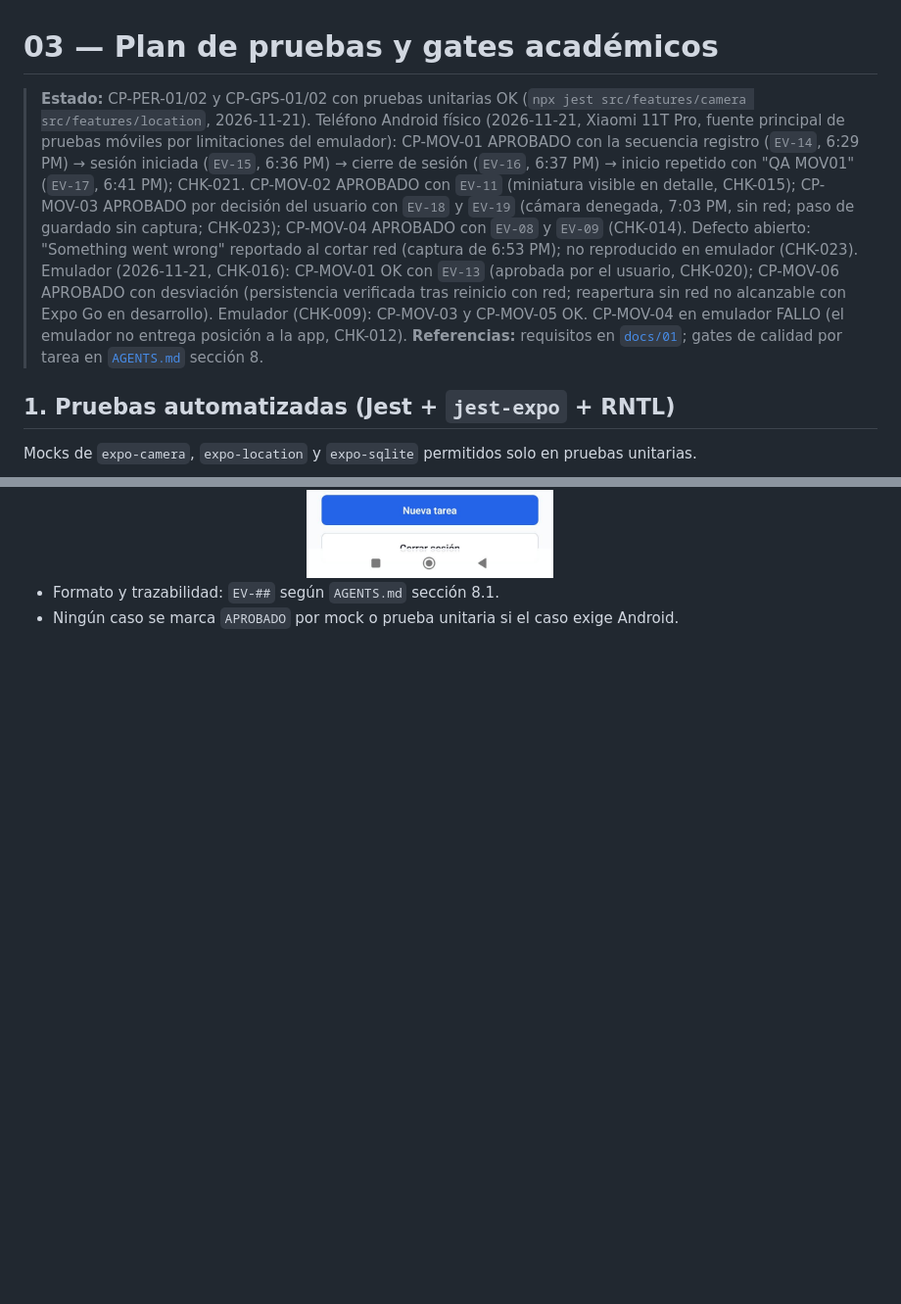
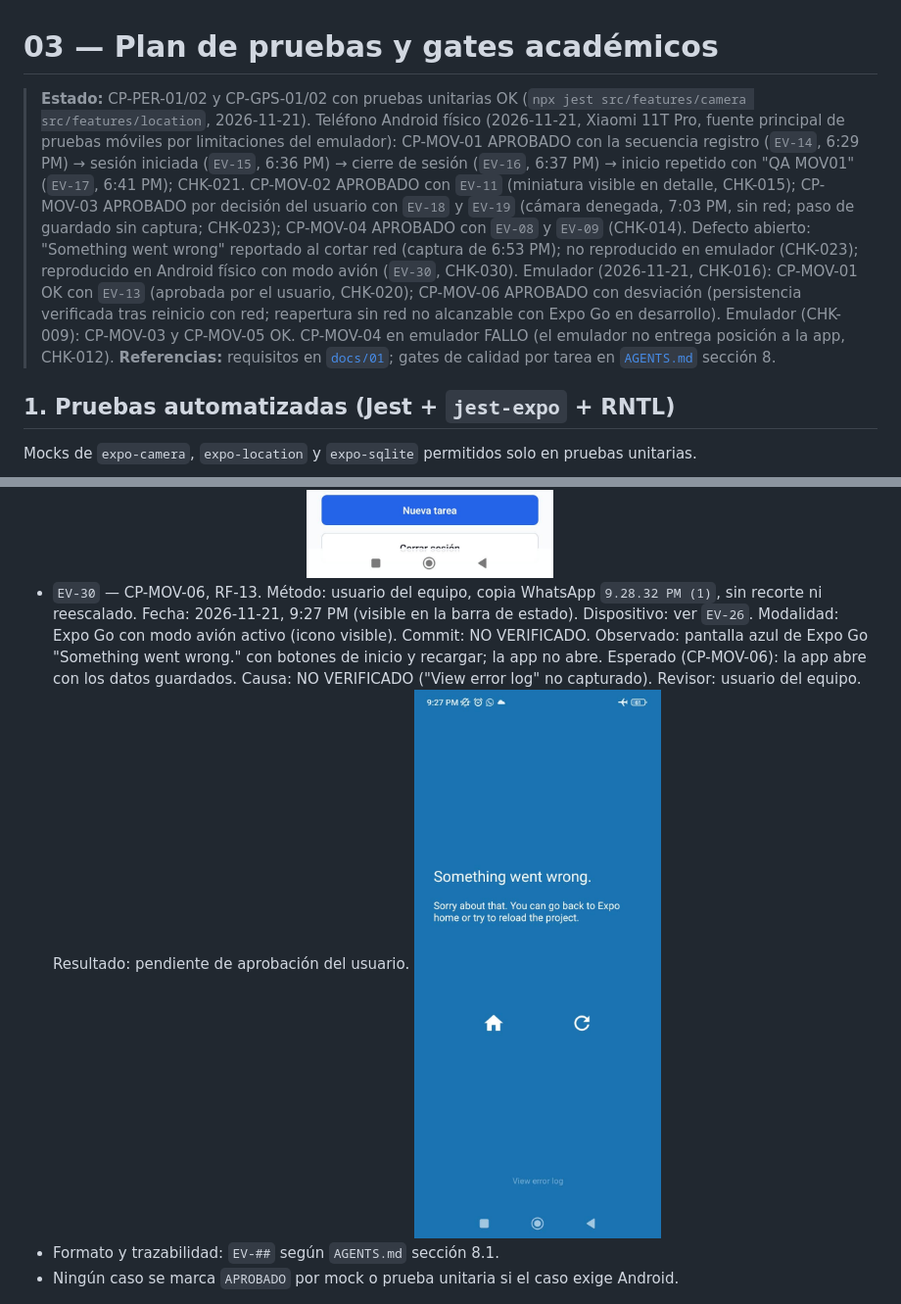
Before and after one commit to SebastianM69/EVA2_APLICACIONES_MOVILES_LUKAS_COVARRUBIAS_SEBASTIAN_MORALES, a Markdown page: docs/03-PLAN-PRUEBAS.md, 2 parts joined by grey strips. Shown at 98% size. GitHub-like rendering; pictures changed too: docs/evidencias/capturas/EV-30-telefono-fisico-cp-mov-06-something-went-wrong-modo-avion.jpeg (added); blank space fills up the shorter version.

```diff
--- a/docs/03-PLAN-PRUEBAS.md
+++ b/docs/03-PLAN-PRUEBAS.md
@@ -1,6 +1,6 @@
 # 03 — Plan de pruebas y gates académicos
 
-> **Estado:** CP-PER-01/02 y CP-GPS-01/02 con pruebas unitarias OK (`npx jest src/features/camera src/features/location`, 2026-11-21). Teléfono Android físico (2026-11-21, Xiaomi 11T Pro, fuente principal de pruebas móviles por limitaciones del emulador): CP-MOV-01 APROBADO con la secuencia registro (`EV-14`, 6:29 PM) → sesión iniciada (`EV-15`, 6:36 PM) → cierre de sesión (`EV-16`, 6:37 PM) → inicio repetido con "QA MOV01" (`EV-17`, 6:41 PM); CHK-021. CP-MOV-02 APROBADO con `EV-11` (miniatura visible en detalle, CHK-015); CP-MOV-03 APROBADO por decisión del usuario con `EV-18` y `EV-19` (cámara denegada, 7:03 PM, sin red; paso de guardado sin captura; CHK-023); CP-MOV-04 APROBADO con `EV-08` y `EV-09` (CHK-014). Defecto abierto: "Something went wrong" reportado al cortar red (captura de 6:53 PM); no reproducido en emulador (CHK-023). Emulador (2026-11-21, CHK-016): CP-MOV-01 OK con `EV-13` (aprobada por el usuario, CHK-020); CP-MOV-06 APROBADO con desviación (persistencia verificada tras reinicio con red; reapertura sin red no alcanzable con Expo Go en desarrollo). Emulador (CHK-009): CP-MOV-03 y CP-MOV-05 OK. CP-MOV-04 en emulador FALLO (el emulador no entrega posición a la app, CHK-012).
+> **Estado:** CP-PER-01/02 y CP-GPS-01/02 con pruebas unitarias OK (`npx jest src/features/camera src/features/location`, 2026-11-21). Teléfono Android físico (2026-11-21, Xiaomi 11T Pro, fuente principal de pruebas móviles por limitaciones del emulador): CP-MOV-01 APROBADO con la secuencia registro (`EV-14`, 6:29 PM) → sesión iniciada (`EV-15`, 6:36 PM) → cierre de sesión (`EV-16`, 6:37 PM) → inicio repetido con "QA MOV01" (`EV-17`, 6:41 PM); CHK-021. CP-MOV-02 APROBADO con `EV-11` (miniatura visible en detalle, CHK-015); CP-MOV-03 APROBADO por decisión del usuario con `EV-18` y `EV-19` (cámara denegada, 7:03 PM, sin red; paso de guardado sin captura; CHK-023); CP-MOV-04 APROBADO con `EV-08` y `EV-09` (CHK-014). Defecto abierto: "Something went wrong" reportado al cortar red (captura de 6:53 PM); no reproducido en emulador (CHK-023); reproducido en Android físico con modo avión (`EV-30`, CHK-030). Emulador (2026-11-21, CHK-016): CP-MOV-01 OK con `EV-13` (aprobada por el usuario, CHK-020); CP-MOV-06 APROBADO con desviación (persistencia verificada tras reinicio con red; reapertura sin red no alcanzable con Expo Go en desarrollo). Emulador (CHK-009): CP-MOV-03 y CP-MOV-05 OK. CP-MOV-04 en emulador FALLO (el emulador no entrega posición a la app, CHK-012).
 > **Referencias:** requisitos en [`docs/01`](./01-REQUISITOS-RUBRICA.md); gates de calidad por tarea en [`AGENTS.md`](../AGENTS.md) sección 8.
 
 ## 1. Pruebas automatizadas (Jest + `jest-expo` + RNTL)
@@ -84,6 +84,8 @@ Cierre de entrega: todos los casos en `APROBADO` o en `NO EJECUTADO`/`BLOQUEADO`
   ![EV-28 tarjeta sin ubicación en teléfono físico](./evidencias/capturas/EV-28-telefono-fisico-cp-mov-05-tarjeta-sin-ubicacion.jpeg)
 - `EV-29` — Contexto de CP-MOV-05, no paso propio. Método: usuario del equipo, copia WhatsApp `9.23.07 PM (1)`, sin recorte ni reescalado. Fecha: 2026-11-21, 9:22 PM (visible en la barra de estado). Dispositivo: ver `EV-26`. Modalidad: NO VERIFICADO. Commit: NO VERIFICADO. Observado: misma tarjeta "Prueba GPS" con `Sin ubicación registrada`; icono de modo avión visible, sin Wi-Fi ni señal. Orden respecto a `EV-28`: NO VERIFICADO (ambas a 9:22 PM). Relación con CP-MOV-06: NO VERIFICADO. Revisor: usuario del equipo. Resultado: NO APLICA como caso de CP-MOV-05.
   ![EV-29 tarjeta sin ubicación con modo avión en teléfono físico](./evidencias/capturas/EV-29-telefono-fisico-cp-mov-05-tarjeta-modo-avion.jpeg)
+- `EV-30` — CP-MOV-06, RF-13. Método: usuario del equipo, copia WhatsApp `9.28.32 PM (1)`, sin recorte ni reescalado. Fecha: 2026-11-21, 9:27 PM (visible en la barra de estado). Dispositivo: ver `EV-26`. Modalidad: Expo Go con modo avión activo (icono visible). Commit: NO VERIFICADO. Observado: pantalla azul de Expo Go "Something went wrong." con botones de inicio y recargar; la app no abre. Esperado (CP-MOV-06): la app abre con los datos guardados. Causa: NO VERIFICADO ("View error log" no capturado). Revisor: usuario del equipo. Resultado: pendiente de aprobación del usuario.
+  ![EV-30 Expo Go con error al abrir en modo avión](./evidencias/capturas/EV-30-telefono-fisico-cp-mov-06-something-went-wrong-modo-avion.jpeg)
 - Formato y trazabilidad: `EV-##` según `AGENTS.md` sección 8.1.
 - Ningún caso se marca `APROBADO` por mock o prueba unitaria si el caso exige Android.
 
```
Also changed, not shown: other parts of docs/03-PLAN-PRUEBAS.md (+1 -1 lines), docs/04-BITACORA.md (+21 -0 lines).
